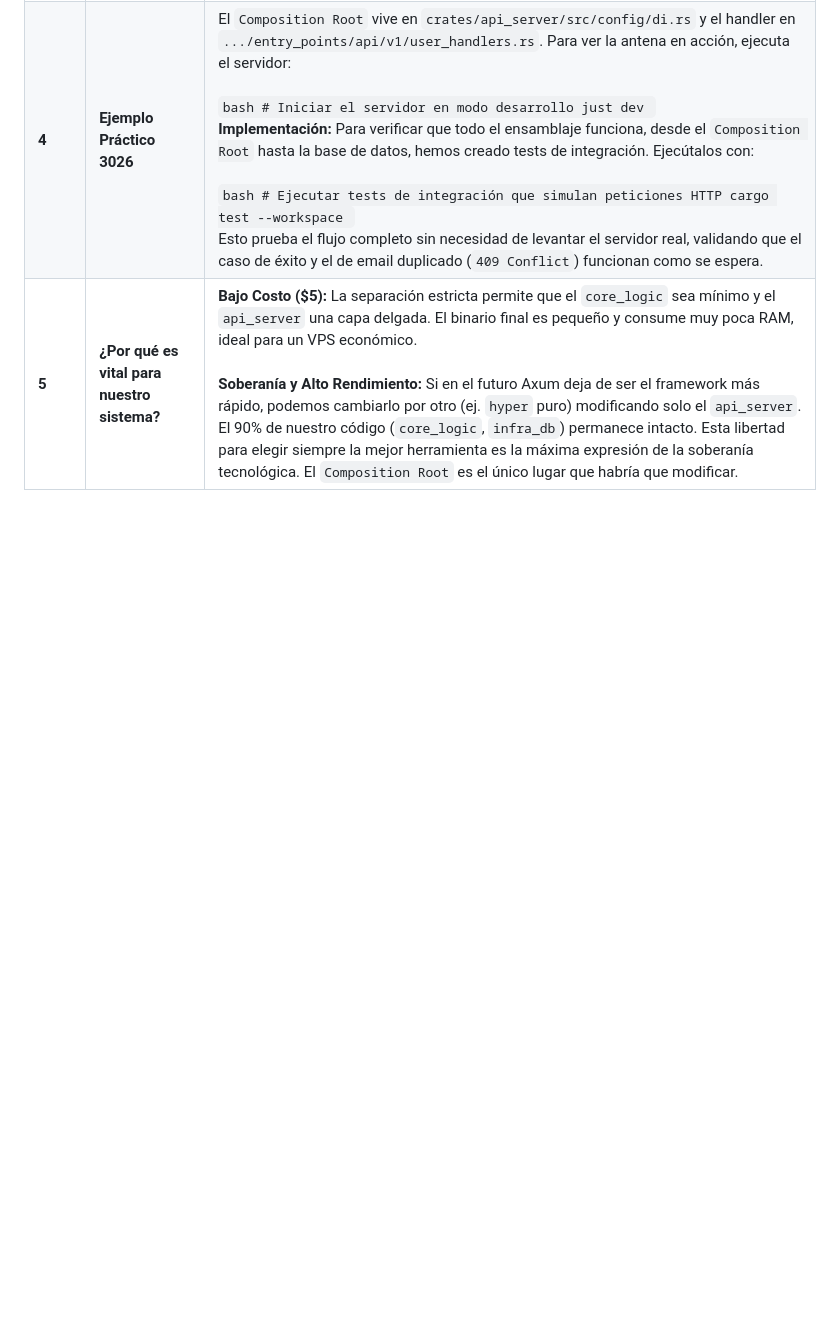
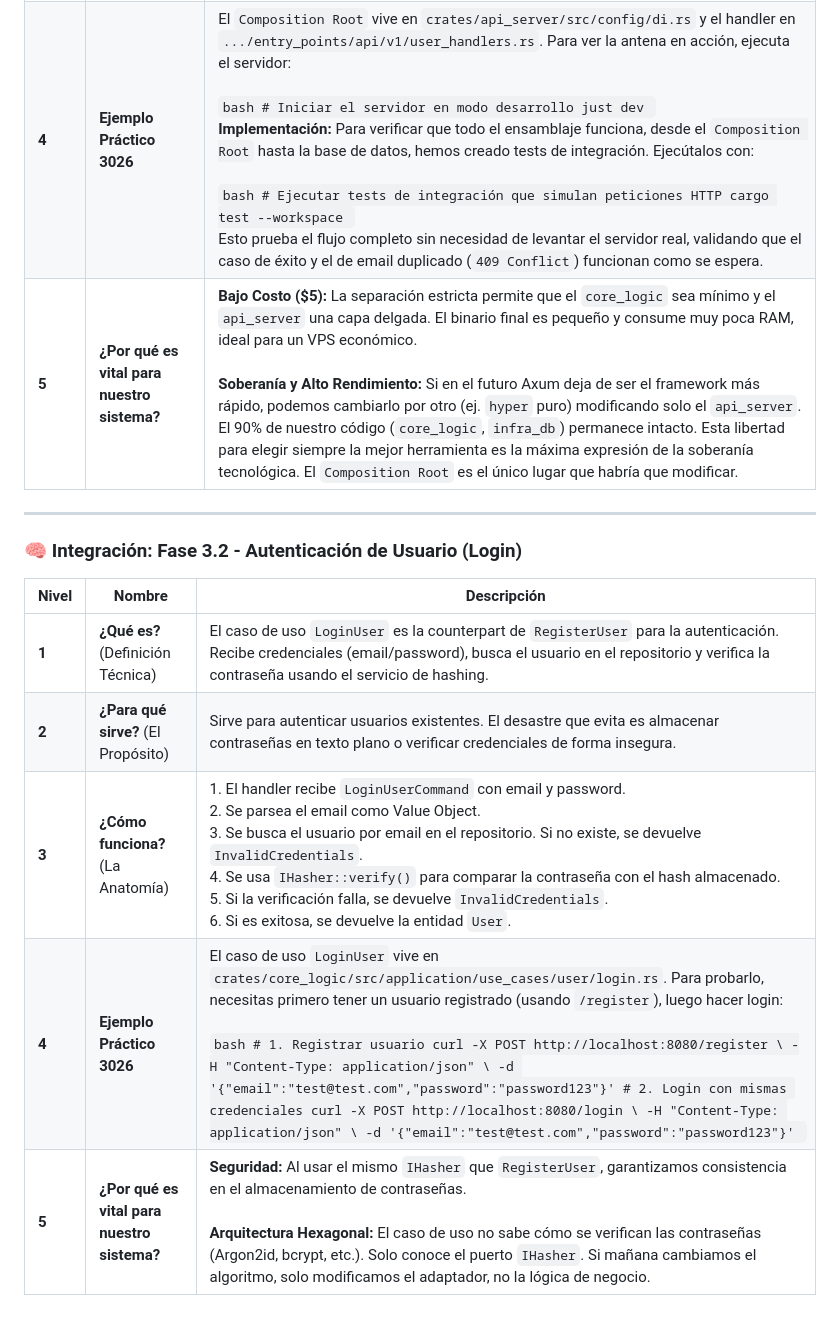
Before and after one commit to MiltonDanielhch/template-nuevo, a Markdown page: docs/docs-fases/docs-backend.md, the part around the change. GitHub-like rendering; blank space fills up the shorter version.

````diff
--- a/docs/docs-fases/docs-backend.md
+++ b/docs/docs-fases/docs-backend.md
@@ -116,3 +116,15 @@ Herramienta final para convertirte en maestro. Cada vez que la IA termine un pun
 | **3** | **¿Cómo funciona?** (La Anatomía) | 1. `main.rs` llama a `create_app_state()` en `di.rs`. <br> 2. `create_app_state` crea el pool de DB, instancia `SqliteUserRepository` y `Argon2idHasher`. <br> 3. Envuelve las instancias en `Arc<dyn Trait>` para compartirlas de forma segura y abstracta. <br> 4. Crea el `AppState` que contiene los casos de uso ya "cableados". <br> 5. `main.rs` pasa este `AppState` al `Router` de Axum. <br> 6. Cuando llega una petición a `/register`, el handler `register_user_handler` usa el extractor `State(state)` para acceder a los casos de uso y ejecutar la lógica. |
 | **4** | **Ejemplo Práctico 3026** | El `Composition Root` vive en `crates/api_server/src/config/di.rs` y el handler en `.../entry_points/api/v1/user_handlers.rs`. Para ver la antena en acción, ejecuta el servidor: <br><br> ```bash # Iniciar el servidor en modo desarrollo just dev ``` <br> **Implementación:** Para verificar que todo el ensamblaje funciona, desde el `Composition Root` hasta la base de datos, hemos creado tests de integración. Ejecútalos con: <br><br> ```bash # Ejecutar tests de integración que simulan peticiones HTTP cargo test --workspace ``` <br> Esto prueba el flujo completo sin necesidad de levantar el servidor real, validando que el caso de éxito y el de email duplicado (`409 Conflict`) funcionan como se espera. |
 | **5** | **¿Por qué es vital para nuestro sistema?** | **Bajo Costo ($5):** La separación estricta permite que el `core_logic` sea mínimo y el `api_server` una capa delgada. El binario final es pequeño y consume muy poca RAM, ideal para un VPS económico. <br><br> **Soberanía y Alto Rendimiento:** Si en el futuro Axum deja de ser el framework más rápido, podemos cambiarlo por otro (ej. `hyper` puro) modificando solo el `api_server`. El 90% de nuestro código (`core_logic`, `infra_db`) permanece intacto. Esta libertad para elegir siempre la mejor herramienta es la máxima expresión de la soberanía tecnológica. El `Composition Root` es el único lugar que habría que modificar. |
+
+---
+
+### 🧠 Integración: Fase 3.2 - Autenticación de Usuario (Login)
+
+| Nivel | Nombre | Descripción |
+|-------|--------|-------------|
+| **1** | **¿Qué es?** (Definición Técnica) | El caso de uso `LoginUser` es la counterpart de `RegisterUser` para la autenticación. Recibe credenciales (email/password), busca el usuario en el repositorio y verifica la contraseña usando el servicio de hashing. |
+| **2** | **¿Para qué sirve?** (El Propósito) | Sirve para autenticar usuarios existentes. El desastre que evita es almacenar contraseñas en texto plano o verificar credenciales de forma insegura. |
+| **3** | **¿Cómo funciona?** (La Anatomía) | 1. El handler recibe `LoginUserCommand` con email y password. <br> 2. Se parsea el email como Value Object. <br> 3. Se busca el usuario por email en el repositorio. Si no existe, se devuelve `InvalidCredentials`. <br> 4. Se usa `IHasher::verify()` para comparar la contraseña con el hash almacenado. <br> 5. Si la verificación falla, se devuelve `InvalidCredentials`. <br> 6. Si es exitosa, se devuelve la entidad `User`. |
+| **4** | **Ejemplo Práctico 3026** | El caso de uso `LoginUser` vive en `crates/core_logic/src/application/use_cases/user/login.rs`. Para probarlo, necesitas primero tener un usuario registrado (usando `/register`), luego hacer login: <br><br> ```bash # 1. Registrar usuario curl -X POST http://localhost:8080/register \ -H "Content-Type: application/json" \ -d '{"email":"test@test.com","password":"password123"}' # 2. Login con mismas credenciales curl -X POST http://localhost:8080/login \ -H "Content-Type: application/json" \ -d '{"email":"test@test.com","password":"password123"}' ``` |
+| **5** | **¿Por qué es vital para nuestro sistema?** | **Seguridad:** Al usar el mismo `IHasher` que `RegisterUser`, garantizamos consistencia en el almacenamiento de contraseñas. <br><br> **Arquitectura Hexagonal:** El caso de uso no sabe cómo se verifican las contraseñas (Argon2id, bcrypt, etc.). Solo conoce el puerto `IHasher`. Si mañana cambiamos el algoritmo, solo modificamos el adaptador, no la lógica de negocio. |
````
Also changed, not shown: docs/TESTING.md (added, +205 -0 lines).
